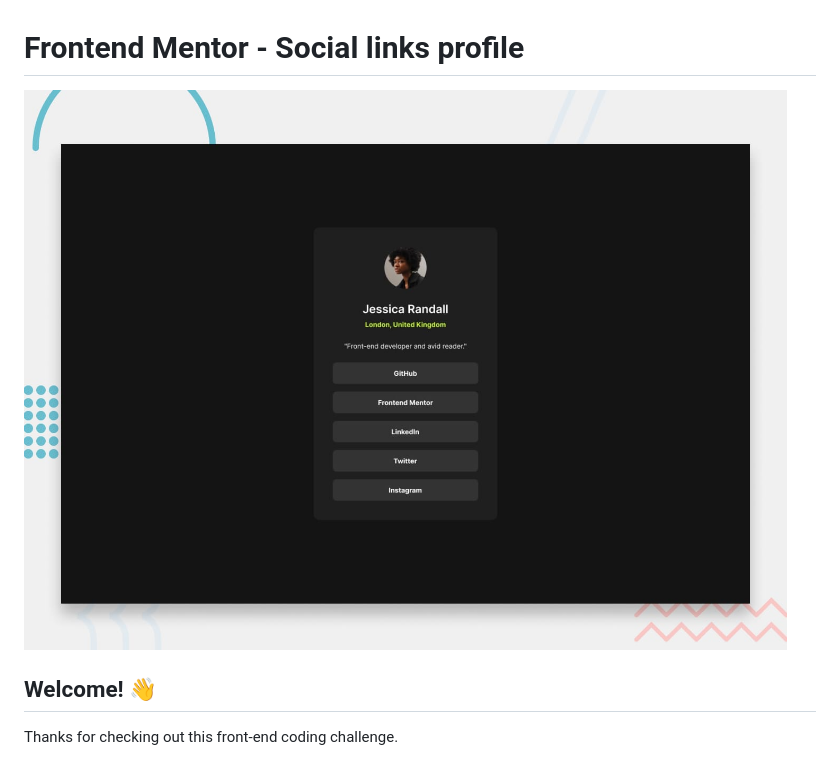
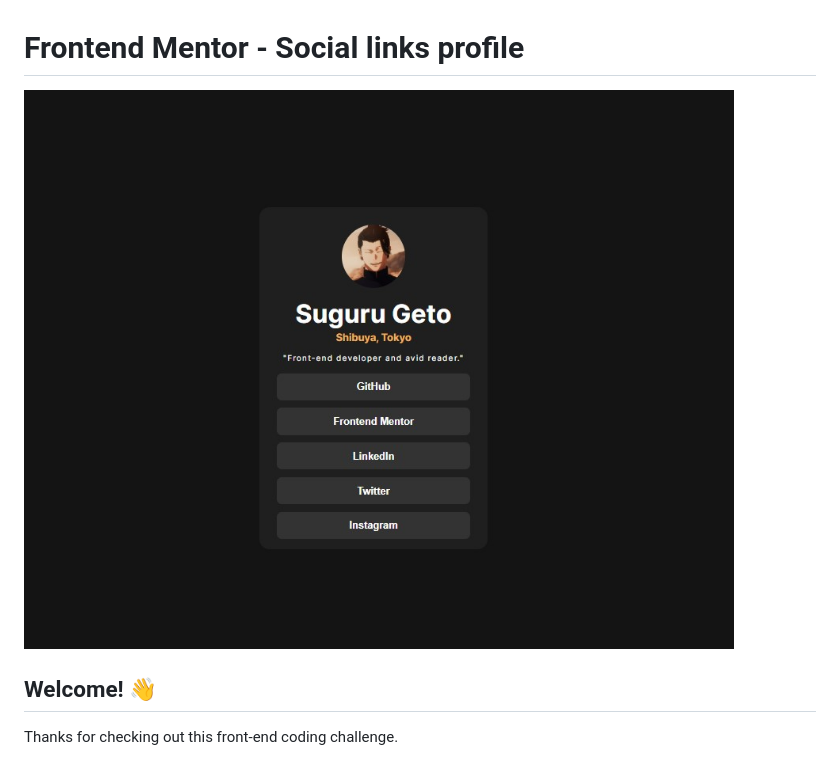
Before and after one commit to alisonadriel/social-links-profile-main, a Markdown page: README.md, the part around the change. Drawn GitHub-style; pictures changed too: design/active-states.jpg.

```diff
--- a/README.md
+++ b/README.md
@@ -1,6 +1,6 @@
 # Frontend Mentor - Social links profile
 
-![Design preview for the Social links profile coding challenge](./design/desktop-preview.jpg)
+![Design preview for the Social links profile coding challenge](./design/active-states.jpg)
 
 ## Welcome! 👋
 
```
